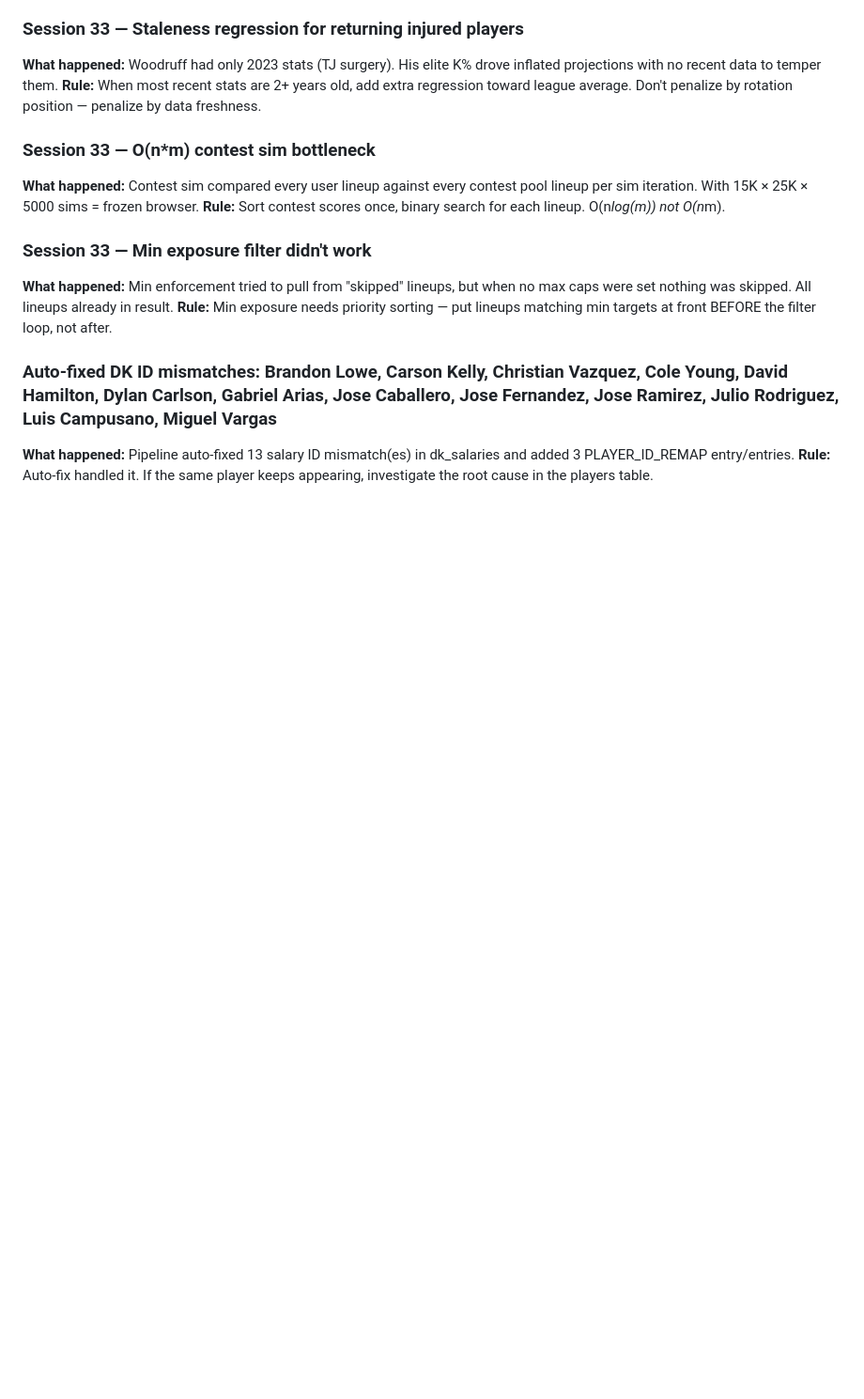
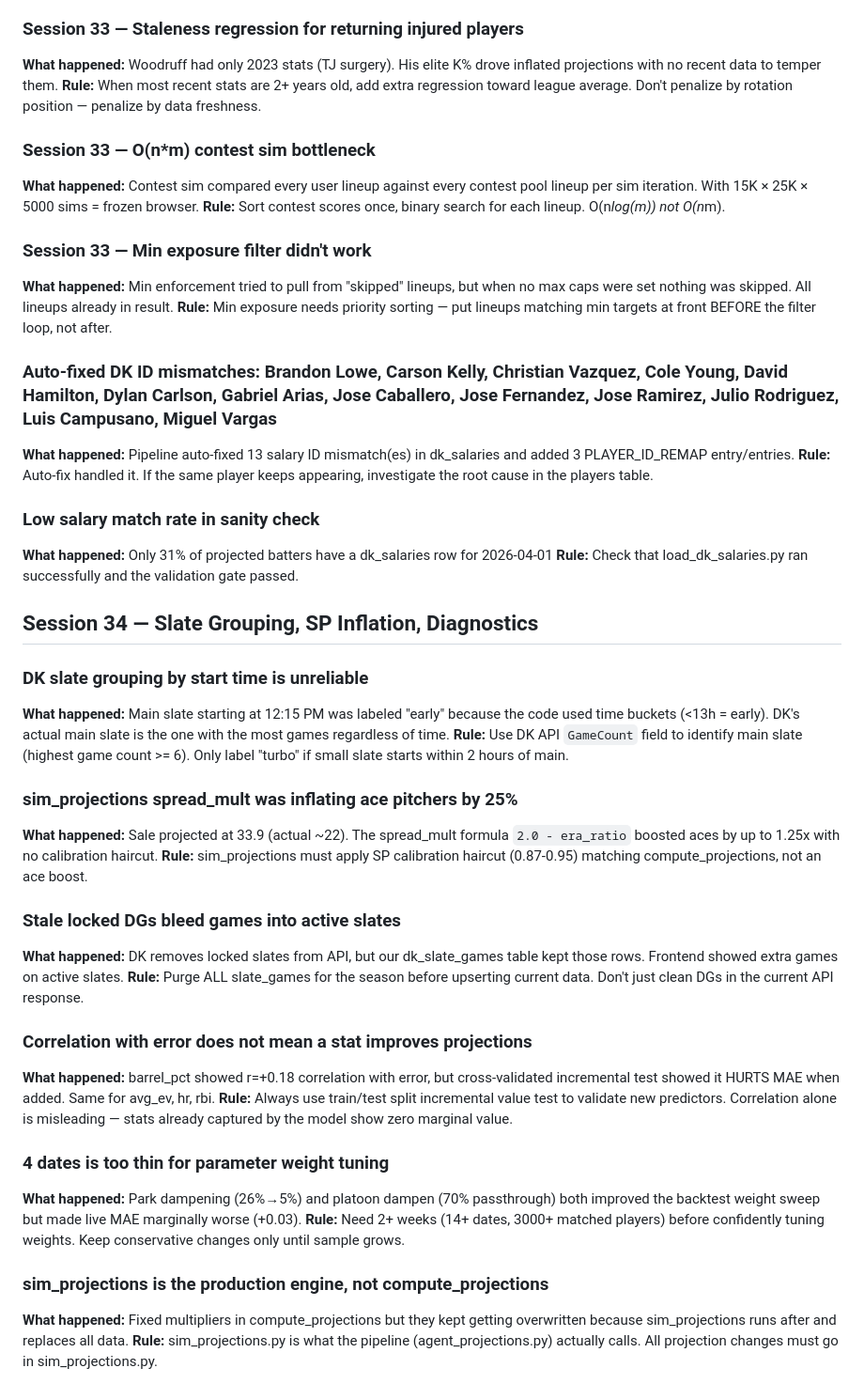
Before and after one commit to Steffen568/slatehub, a Markdown page: tasks/lessons.md, the part around the change. Shown at 94% size. Rendered like a GitHub page; blank space fills up the shorter version.

Commit message:
Update lessons and memory for Session 34
Co-Authored-By: Claude Opus 4.6 (1M context) <noreply@anthropic.com>

```diff
--- a/tasks/lessons.md
+++ b/tasks/lessons.md
@@ -503,3 +503,33 @@ UnicodeEncodeError: 'charmap' codec can't encode character '\u2713' in position
 ### Auto-fixed DK ID mismatches: Brandon Lowe, Carson Kelly, Christian Vazquez, Cole Young, David Hamilton, Dylan Carlson, Gabriel Arias, Jose Caballero, Jose Fernandez, Jose Ramirez, Julio Rodriguez, Luis Campusano, Miguel Vargas
 **What happened:** Pipeline auto-fixed 13 salary ID mismatch(es) in dk_salaries and added 3 PLAYER_ID_REMAP entry/entries.
 **Rule:** Auto-fix handled it. If the same player keeps appearing, investigate the root cause in the players table.
+
+### Low salary match rate in sanity check
+**What happened:** Only 31% of projected batters have a dk_salaries row for 2026-04-01
+**Rule:** Check that load_dk_salaries.py ran successfully and the validation gate passed.
+
+## Session 34 — Slate Grouping, SP Inflation, Diagnostics
+
+### DK slate grouping by start time is unreliable
+**What happened:** Main slate starting at 12:15 PM was labeled "early" because the code used time buckets (<13h = early). DK's actual main slate is the one with the most games regardless of time.
+**Rule:** Use DK API `GameCount` field to identify main slate (highest game count >= 6). Only label "turbo" if small slate starts within 2 hours of main.
+
+### sim_projections spread_mult was inflating ace pitchers by 25%
+**What happened:** Sale projected at 33.9 (actual ~22). The spread_mult formula `2.0 - era_ratio` boosted aces by up to 1.25x with no calibration haircut.
+**Rule:** sim_projections must apply SP calibration haircut (0.87-0.95) matching compute_projections, not an ace boost.
+
+### Stale locked DGs bleed games into active slates
+**What happened:** DK removes locked slates from API, but our dk_slate_games table kept those rows. Frontend showed extra games on active slates.
+**Rule:** Purge ALL slate_games for the season before upserting current data. Don't just clean DGs in the current API response.
+
+### Correlation with error does not mean a stat improves projections
+**What happened:** barrel_pct showed r=+0.18 correlation with error, but cross-validated incremental test showed it HURTS MAE when added. Same for avg_ev, hr, rbi.
+**Rule:** Always use train/test split incremental value test to validate new predictors. Correlation alone is misleading — stats already captured by the model show zero marginal value.
+
+### 4 dates is too thin for parameter weight tuning
+**What happened:** Park dampening (26%→5%) and platoon dampen (70% passthrough) both improved the backtest weight sweep but made live MAE marginally worse (+0.03).
+**Rule:** Need 2+ weeks (14+ dates, 3000+ matched players) before confidently tuning weights. Keep conservative changes only until sample grows.
+
+### sim_projections is the production engine, not compute_projections
+**What happened:** Fixed multipliers in compute_projections but they kept getting overwritten because sim_projections runs after and replaces all data.
+**Rule:** sim_projections.py is what the pipeline (agent_projections.py) actually calls. All projection changes must go in sim_projections.py.
```
